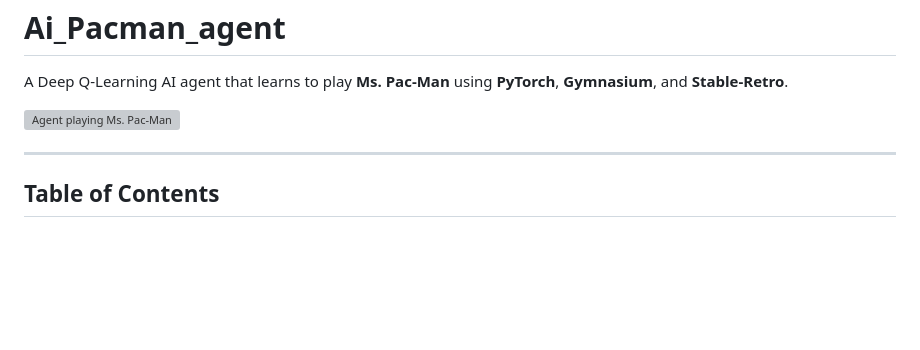
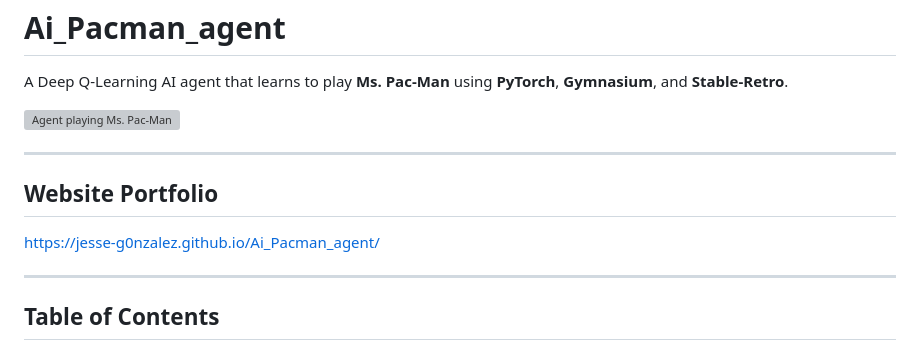
Before and after one commit to Jesse-G0nzalez/Ai_Pacman_agent, a Markdown page: README.md, the part around the change. GitHub-like rendering; blank space fills up the shorter version; grey boxes are pictures that could not be loaded.

```diff
--- a/README.md
+++ b/README.md
@@ -5,6 +5,12 @@ A Deep Q-Learning AI agent that learns to play **Ms. Pac-Man** using **PyTorch**
 ![Agent playing Ms. Pac-Man](videos/demo.gif)
 
 ---
+## Website Portfolio
+
+https://jesse-g0nzalez.github.io/Ai_Pacman_agent/
+
+---
+
 ## Table of Contents
 
 - [Scope](#scope)
```
